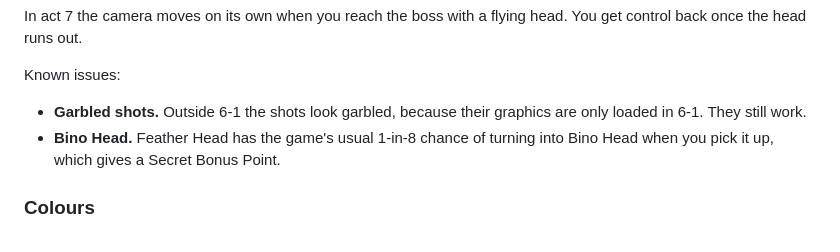
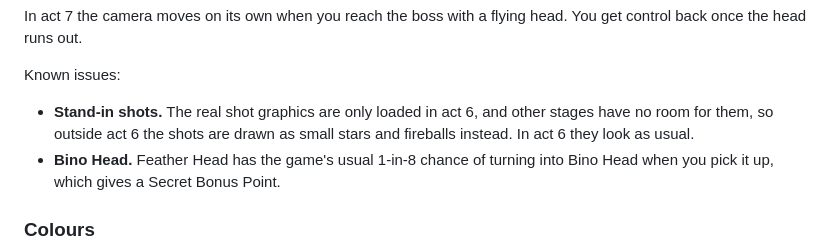
Before and after one commit to Seekers-of-Sahul/dynamiteheaddy-rando, a Markdown page: randomizer/README.md, the part around the change. Rendered like a GitHub page.

```diff
--- a/randomizer/README.md
+++ b/randomizer/README.md
@@ -104,7 +104,7 @@ In act 7 the camera moves on its own when you reach the boss with a flying head.
 
 Known issues:
 
-- **Garbled shots.** Outside 6-1 the shots look garbled, because their graphics are only loaded in 6-1. They still work.
+- **Stand-in shots.** The real shot graphics are only loaded in act 6, and other stages have no room for them, so outside act 6 the shots are drawn as small stars and fireballs instead. In act 6 they look as usual.
 - **Bino Head.** Feather Head has the game's usual 1-in-8 chance of turning into Bino Head when you pick it up, which gives a Secret Bonus Point.
 
 ### Colours
```
